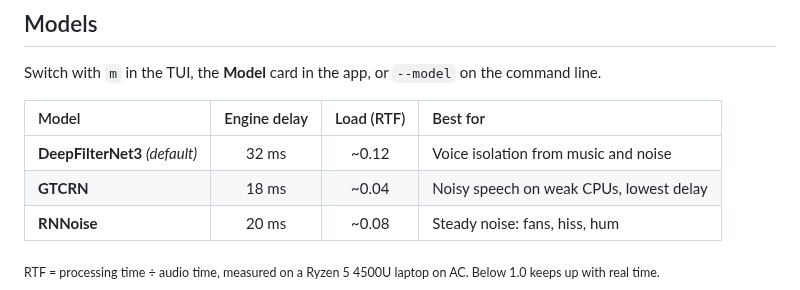
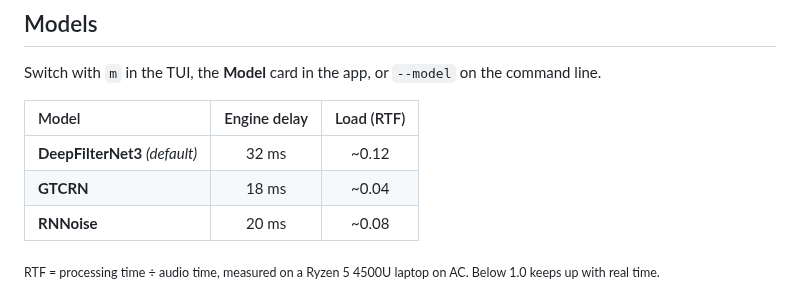
Before and after one commit to chabandou/poise-voice-isolator, a Markdown page: README.md, the part around the change. Rendered like a GitHub page.

Commit message:
Update models table
Removed the 'Best for' column from the models table in the README.

```diff
--- a/README.md
+++ b/README.md
@@ -102,11 +102,11 @@ Then run `poise` to open the terminal UI. All three models are built in.
 
 Switch with `m` in the TUI, the **Model** card in the app, or `--model` on the command line.
 
-| Model | Engine delay | Load (RTF) | Best for |
-|:--|:--:|:--:|:--|
-| **DeepFilterNet3** *(default)* | 32 ms | ~0.12 | Voice isolation from music and noise |
-| **GTCRN** | 18 ms | ~0.04 | Noisy speech on weak CPUs, lowest delay |
-| **RNNoise** | 20 ms | ~0.08 | Steady noise: fans, hiss, hum |
+| Model | Engine delay | Load (RTF) |
+|:--|:--:|:--:|
+| **DeepFilterNet3** *(default)* | 32 ms | ~0.12 |
+| **GTCRN** | 18 ms | ~0.04 |
+| **RNNoise** | 20 ms | ~0.08 |
 
 <sub>RTF = processing time ÷ audio time, measured on a Ryzen 5 4500U laptop on AC. Below 1.0 keeps up with real time.</sub>
 
```
